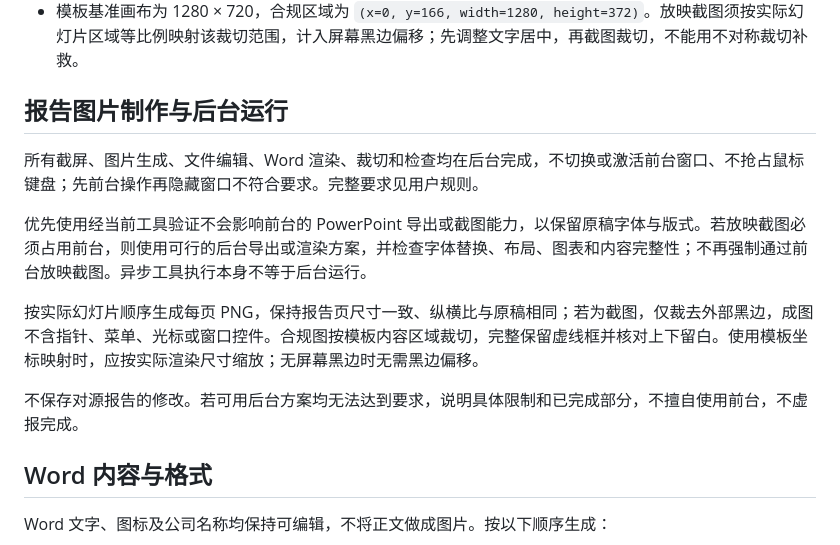
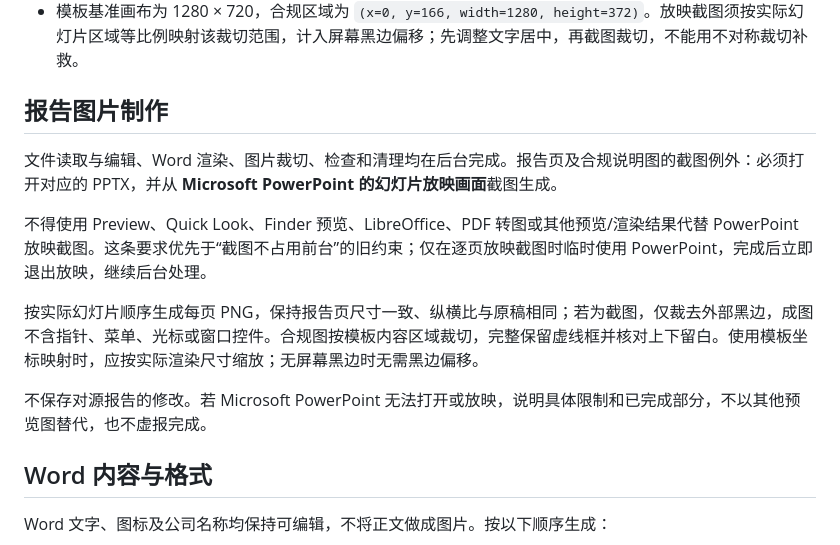
Before and after one commit to 1111111zhu/hx, a Markdown page: 周报公众号发布/SKILL.md, the part around the change. Drawn GitHub-style.

Commit message:
Require PowerPoint slideshow captures

```diff
--- a/周报公众号发布/SKILL.md
+++ b/周报公众号发布/SKILL.md
@@ -28,15 +28,15 @@ description: 将华鑫证券医药行业周报 PPTX 制作为公众号用 Word
 - 将全部合规文字作为一个整体水平、垂直居中。以可见字形测量首行距上边框与末行距下边框的距离，使其相等；细则见用户规则。
 - 模板基准画布为 1280 × 720，合规区域为 `(x=0, y=166, width=1280, height=372)`。放映截图须按实际幻灯片区域等比例映射该裁切范围，计入屏幕黑边偏移；先调整文字居中，再截图裁切，不能用不对称裁切补救。
 
-## 报告图片制作与后台运行
+## 报告图片制作
 
-所有截屏、图片生成、文件编辑、Word 渲染、裁切和检查均在后台完成，不切换或激活前台窗口、不抢占鼠标键盘；先前台操作再隐藏窗口不符合要求。完整要求见用户规则。
+文件读取与编辑、Word 渲染、图片裁切、检查和清理均在后台完成。报告页及合规说明图的截图例外：必须打开对应的 PPTX，并从 **Microsoft PowerPoint 的幻灯片放映画面**截图生成。
 
-优先使用经当前工具验证不会影响前台的 PowerPoint 导出或截图能力，以保留原稿字体与版式。若放映截图必须占用前台，则使用可行的后台导出或渲染方案，并检查字体替换、布局、图表和内容完整性；不再强制通过前台放映截图。异步工具执行本身不等于后台运行。
+不得使用 Preview、Quick Look、Finder 预览、LibreOffice、PDF 转图或其他预览/渲染结果代替 PowerPoint 放映截图。这条要求优先于“截图不占用前台”的旧约束；仅在逐页放映截图时临时使用 PowerPoint，完成后立即退出放映，继续后台处理。
 
 按实际幻灯片顺序生成每页 PNG，保持报告页尺寸一致、纵横比与原稿相同；若为截图，仅裁去外部黑边，成图不含指针、菜单、光标或窗口控件。合规图按模板内容区域裁切，完整保留虚线框并核对上下留白。使用模板坐标映射时，应按实际渲染尺寸缩放；无屏幕黑边时无需黑边偏移。
 
-不保存对源报告的修改。若可用后台方案均无法达到要求，说明具体限制和已完成部分，不擅自使用前台，不虚报完成。
+不保存对源报告的修改。若 Microsoft PowerPoint 无法打开或放映，说明具体限制和已完成部分，不以其他预览图替代，也不虚报完成。
 
 ## Word 内容与格式
 
```
